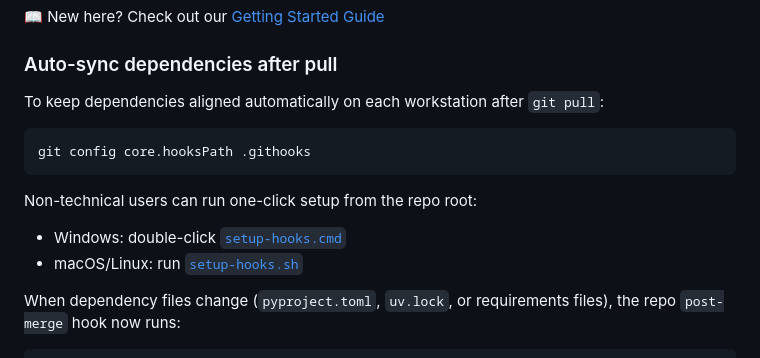
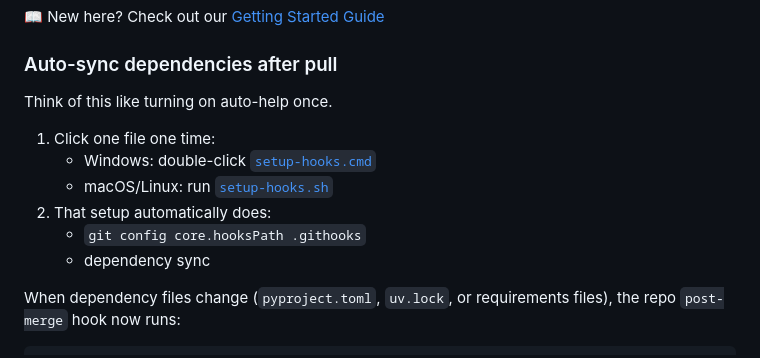
Before and after one commit to EndeavorEverlasting/NodeWeaver, a Markdown page: README.md, the part around the change. GitHub-like rendering.

Commit message:
Simplify dependency setup docs for non-technical users.
This rewrites the hook/dependency section in plain step-by-step language so users can enable auto-help setup with one click and understand what happens after pull.

Made-with: Cursor

````diff
--- a/README.md
+++ b/README.md
@@ -24,16 +24,14 @@ pip install -e . && python main.py
 
 ### Auto-sync dependencies after pull
 
-To keep dependencies aligned automatically on each workstation after `git pull`:
+Think of this like turning on auto-help once.
 
-```bash
-git config core.hooksPath .githooks
-```
-
-Non-technical users can run one-click setup from the repo root:
-
-- Windows: double-click [`setup-hooks.cmd`](setup-hooks.cmd)
-- macOS/Linux: run [`setup-hooks.sh`](setup-hooks.sh)
+1. Click one file one time:
+   - Windows: double-click [`setup-hooks.cmd`](setup-hooks.cmd)
+   - macOS/Linux: run [`setup-hooks.sh`](setup-hooks.sh)
+2. That setup automatically does:
+   - `git config core.hooksPath .githooks`
+   - dependency sync
 
 When dependency files change (`pyproject.toml`, `uv.lock`, or requirements files), the repo `post-merge` hook now runs:
 
````
